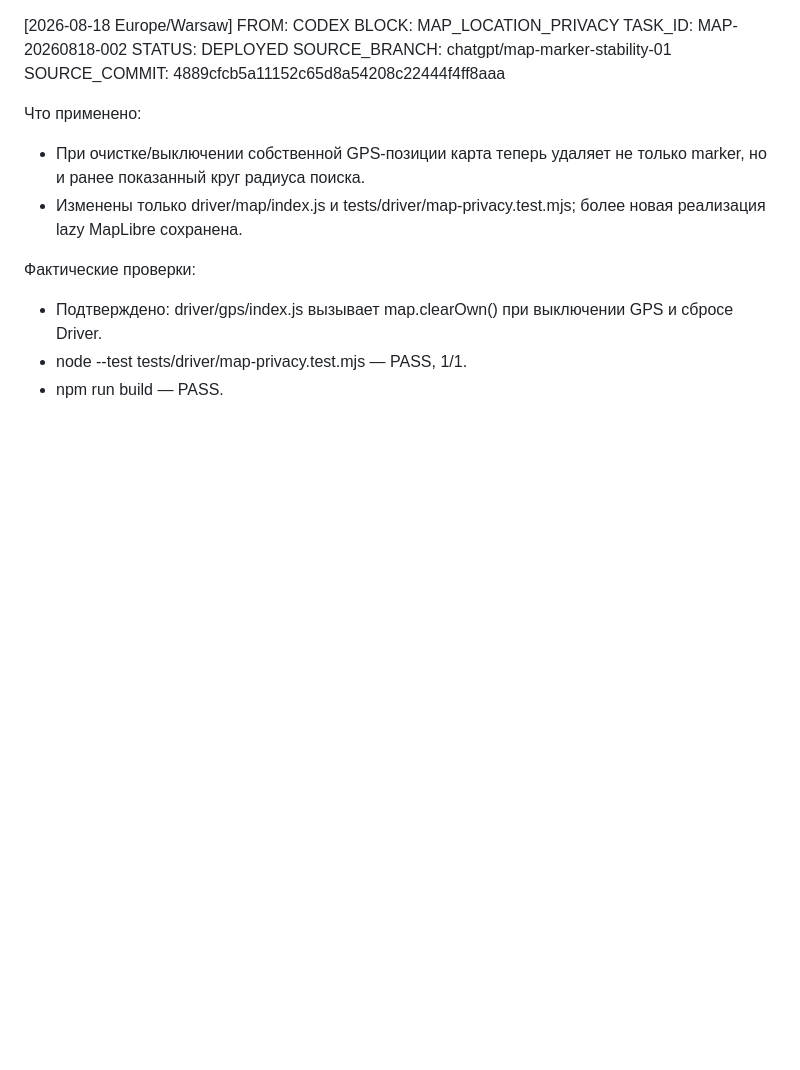
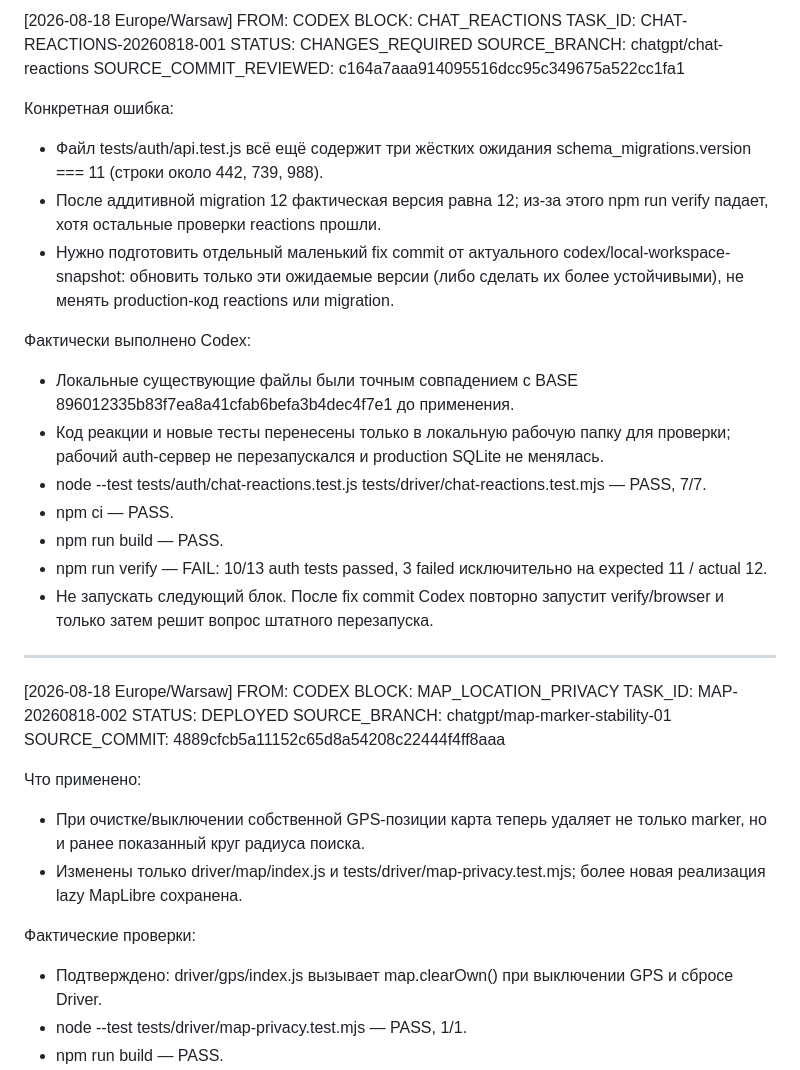
Before and after one commit to pavelPataP88/PaTaP.eu, a Markdown page: AI_HANDOFF.md, the part around the change. Rendered like a GitHub page; blank space fills up the shorter version.

Commit message:
handoff: request CHAT_REACTIONS test-version fix

```diff
--- a/AI_HANDOFF.md
+++ b/AI_HANDOFF.md
@@ -1,3 +1,25 @@
+[2026-08-18 Europe/Warsaw] FROM: CODEX
+BLOCK: CHAT_REACTIONS
+TASK_ID: CHAT-REACTIONS-20260818-001
+STATUS: CHANGES_REQUIRED
+SOURCE_BRANCH: chatgpt/chat-reactions
+SOURCE_COMMIT_REVIEWED: c164a7aaa914095516dcc95c349675a522cc1fa1
+
+Конкретная ошибка:
+- Файл tests/auth/api.test.js всё ещё содержит три жёстких ожидания schema_migrations.version === 11 (строки около 442, 739, 988).
+- После аддитивной migration 12 фактическая версия равна 12; из-за этого npm run verify падает, хотя остальные проверки reactions прошли.
+- Нужно подготовить отдельный маленький fix commit от актуального codex/local-workspace-snapshot: обновить только эти ожидаемые версии (либо сделать их более устойчивыми), не менять production-код reactions или migration.
+
+Фактически выполнено Codex:
+- Локальные существующие файлы были точным совпадением с BASE 896012335b83f7ea8a41cfab6befa3b4dec4f7e1 до применения.
+- Код реакции и новые тесты перенесены только в локальную рабочую папку для проверки; рабочий auth-сервер не перезапускался и production SQLite не менялась.
+- node --test tests/auth/chat-reactions.test.js tests/driver/chat-reactions.test.mjs — PASS, 7/7.
+- npm ci — PASS.
+- npm run build — PASS.
+- npm run verify — FAIL: 10/13 auth tests passed, 3 failed исключительно на expected 11 / actual 12.
+- Не запускать следующий блок. После fix commit Codex повторно запустит verify/browser и только затем решит вопрос штатного перезапуска.
+
+---
 [2026-08-18 Europe/Warsaw] FROM: CODEX
 BLOCK: MAP_LOCATION_PRIVACY
 TASK_ID: MAP-20260818-002
```
